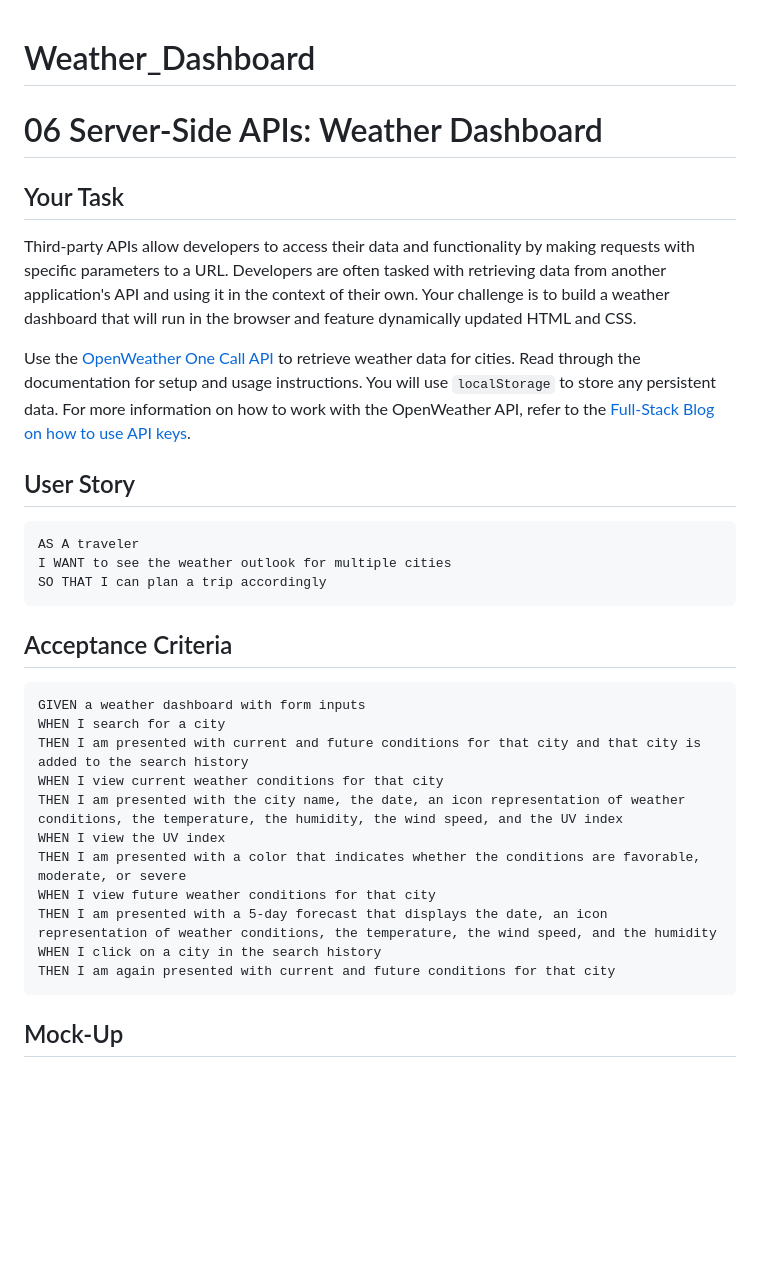
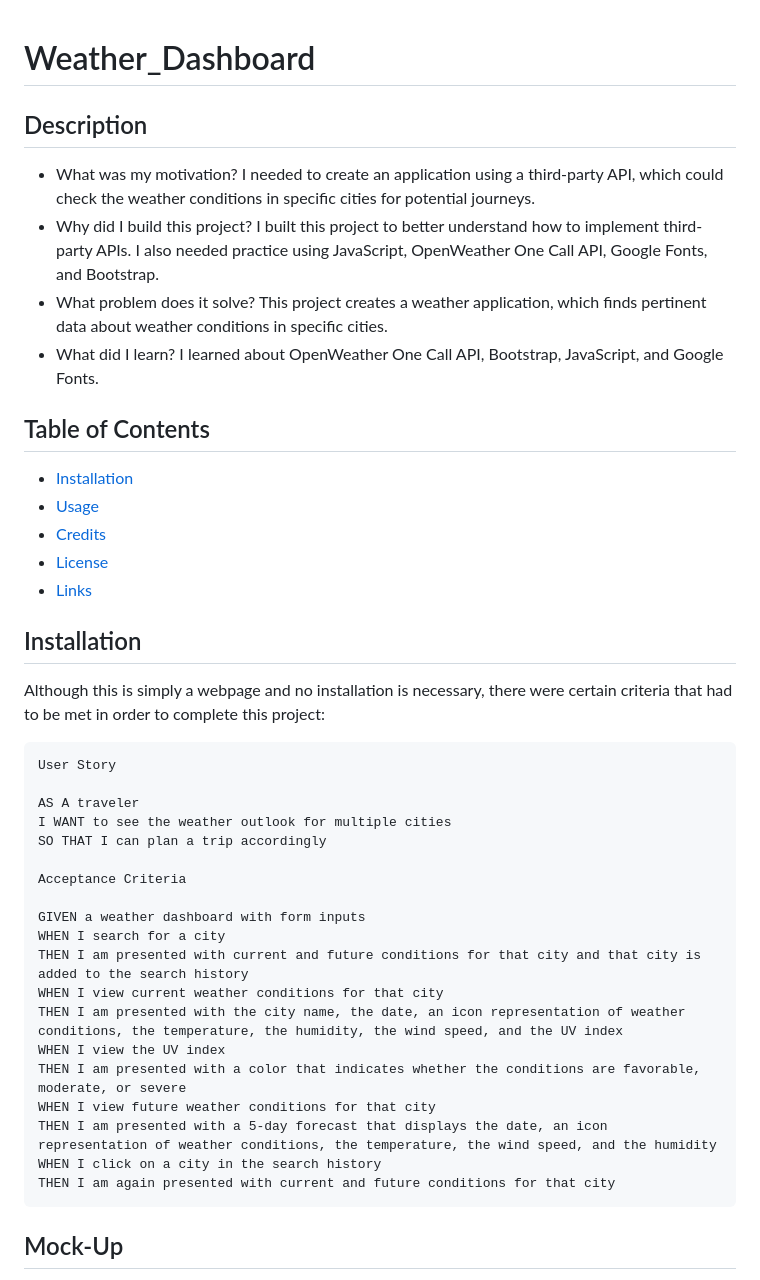
Before and after one commit to carlincb/Weather_Dashboard, a Markdown page: README.md, the part around one of its changes. GitHub-like rendering; blank space fills up the shorter version.

````diff
--- a/README.md
+++ b/README.md
@@ -1,35 +1,43 @@
 # Weather_Dashboard
-# 06 Server-Side APIs: Weather Dashboard
 
-## Your Task
+## Description
 
-Third-party APIs allow developers to access their data and functionality by making requests with specific parameters to a URL. Developers are often tasked with retrieving data from another application's API and using it in the context of their own. Your challenge is to build a weather dashboard that will run in the browser and feature dynamically updated HTML and CSS.
+- What was my motivation? I needed to create an application using a third-party API, which could check the weather conditions in specific cities for potential journeys.
+- Why did I build this project? I built this project to better understand how to implement third-party APIs. I also needed practice using JavaScript, OpenWeather One Call API, Google Fonts, and Bootstrap.
+- What problem does it solve? This project creates a weather application, which finds pertinent data about weather conditions in specific cities.
+- What did I learn? I learned about OpenWeather One Call API, Bootstrap, JavaScript, and Google Fonts.
 
-Use the [OpenWeather One Call API](https://openweathermap.org/api/one-call-api) to retrieve weather data for cities. Read through the documentation for setup and usage instructions. You will use `localStorage` to store any persistent data. For more information on how to work with the OpenWeather API, refer to the [Full-Stack Blog on how to use API keys](https://coding-boot-camp.github.io/full-stack/apis/how-to-use-api-keys).
+## Table of Contents
 
-## User Story
+- [Installation](#installation)
+- [Usage](#usage)
+- [Credits](#credits)
+- [License](#license)
+- [Links](#links)
 
-```
-AS A traveler
-I WANT to see the weather outlook for multiple cities
-SO THAT I can plan a trip accordingly
-```
+## Installation
 
-## Acceptance Criteria
+Although this is simply a webpage and no installation is necessary, there were certain criteria that had to be met in order to complete this project:
 
-```
-GIVEN a weather dashboard with form inputs
-WHEN I search for a city
-THEN I am presented with current and future conditions for that city and that city is added to the search history
-WHEN I view current weather conditions for that city
-THEN I am presented with the city name, the date, an icon representation of weather conditions, the temperature, the humidity, the wind speed, and the UV index
-WHEN I view the UV index
-THEN I am presented with a color that indicates whether the conditions are favorable, moderate, or severe
-WHEN I view future weather conditions for that city
-THEN I am presented with a 5-day forecast that displays the date, an icon representation of weather conditions, the temperature, the wind speed, and the humidity
-WHEN I click on a city in the search history
-THEN I am again presented with current and future conditions for that city
-```
+    User Story
+
+    AS A traveler
+    I WANT to see the weather outlook for multiple cities
+    SO THAT I can plan a trip accordingly
+
+    Acceptance Criteria
+
+    GIVEN a weather dashboard with form inputs
+    WHEN I search for a city
+    THEN I am presented with current and future conditions for that city and that city is added to the search history
+    WHEN I view current weather conditions for that city
+    THEN I am presented with the city name, the date, an icon representation of weather conditions, the temperature, the humidity, the wind speed, and the UV index
+    WHEN I view the UV index
+    THEN I am presented with a color that indicates whether the conditions are favorable, moderate, or severe
+    WHEN I view future weather conditions for that city
+    THEN I am presented with a 5-day forecast that displays the date, an icon representation of weather conditions, the temperature, the wind speed, and the humidity
+    WHEN I click on a city in the search history
+    THEN I am again presented with current and future conditions for that city
 
 ## Mock-Up
 
````
Also changed, not shown: other parts of README.md (+17 -41 lines), assets/images/1.png (added), assets/images/2.png (added), 3 other files.
